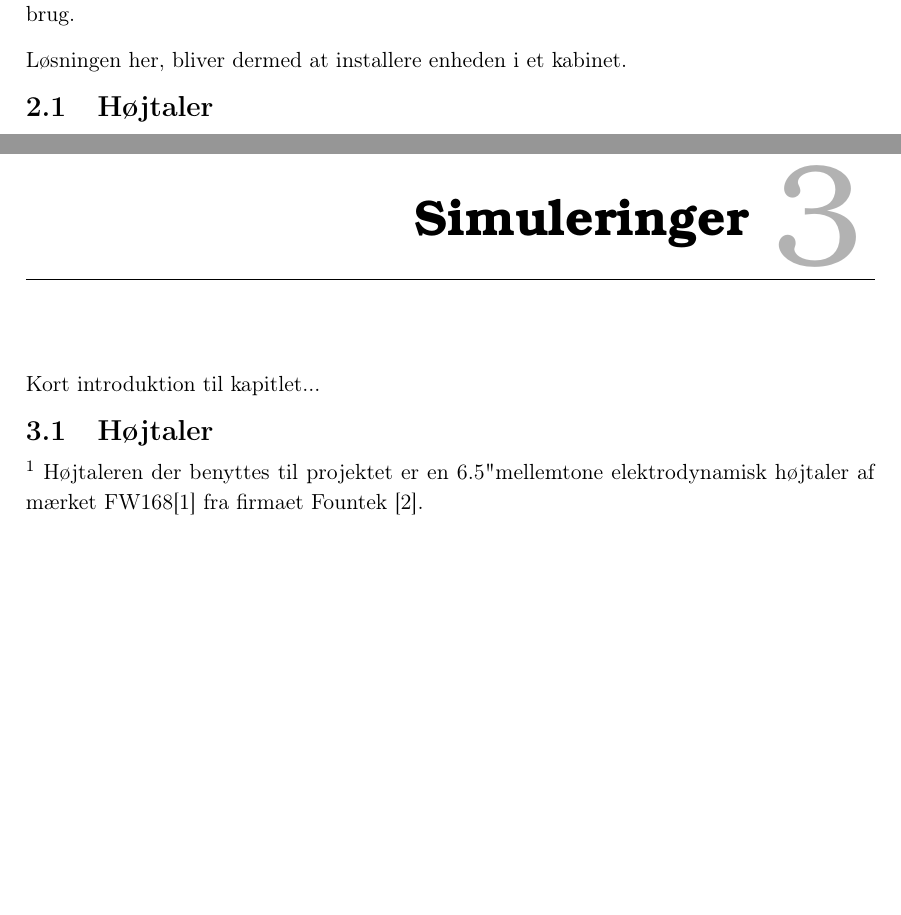
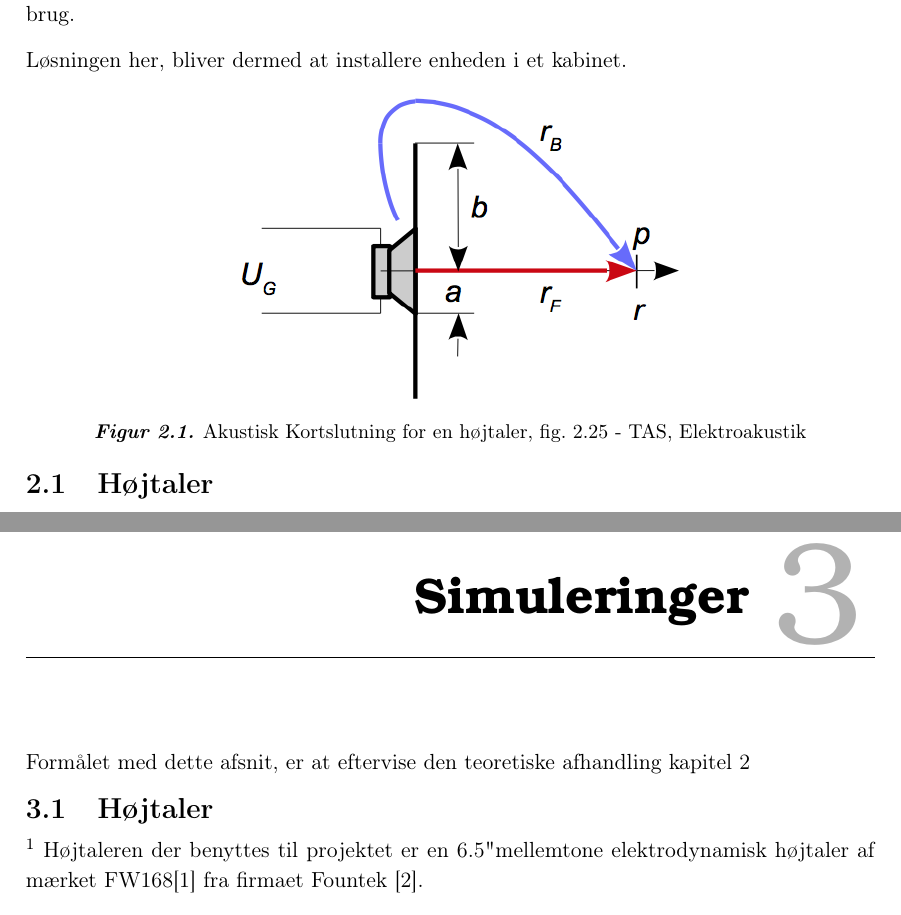
Before and after one commit to MrStonehigh/LYAK, a LaTeX book (Projekt/Rapport2/Main_Rapport.tex, which reads Projekt/Rapport2/Simulering/Simulering.tex, Projekt/Rapport2/Teori/Teori.tex): two parts of pages 6 and 9 of 17, joined at a grey line, cut so that both start at the same text, the shorter picture padded with empty space. Compiled offline with pdfLaTeX.

Commit message:
Kapitelref

```diff
--- a/Projekt/Rapport2/Simulering/Simulering.tex
+++ b/Projekt/Rapport2/Simulering/Simulering.tex
@@ -1,5 +1,5 @@
 \chapter{Simuleringer}
-Kort introduktion til kapitlet...
+Formålet med dette afsnit, er at eftervise den teoretiske afhandling kapitel \ref{chapt:Teori}
 
 \input{Simulering/Hojtaler}
 \input{Simulering/Kabinet}
--- a/Projekt/Rapport2/Teori/Teori.tex
+++ b/Projekt/Rapport2/Teori/Teori.tex
@@ -10,7 +11,12 @@ Løsningen her, bliver dermed at installere enheden i et kabinet.
 
 
 
-
+\begin{figure}[h!]
+	\centering
+	\includegraphics[trim={0 1.5cm 0 1cm}, clip=true,width=.6\textwidth]{Pics/kortslutning}
+	\label{fig:kortslutning}
+	\caption{Akustisk Kortslutning for en højtaler, fig. 2.25 - TAS, Elektroakustik}
+\end{figure}
 
 \input{Teori/Hojtaler}
 \input{Teori/Kabinet}
```
Also changed, not shown: Projekt/Rapport2/Main_Rapport.pdf, Projekt/Rapport2/Teori/Teori.tex (1 more changed lines).
